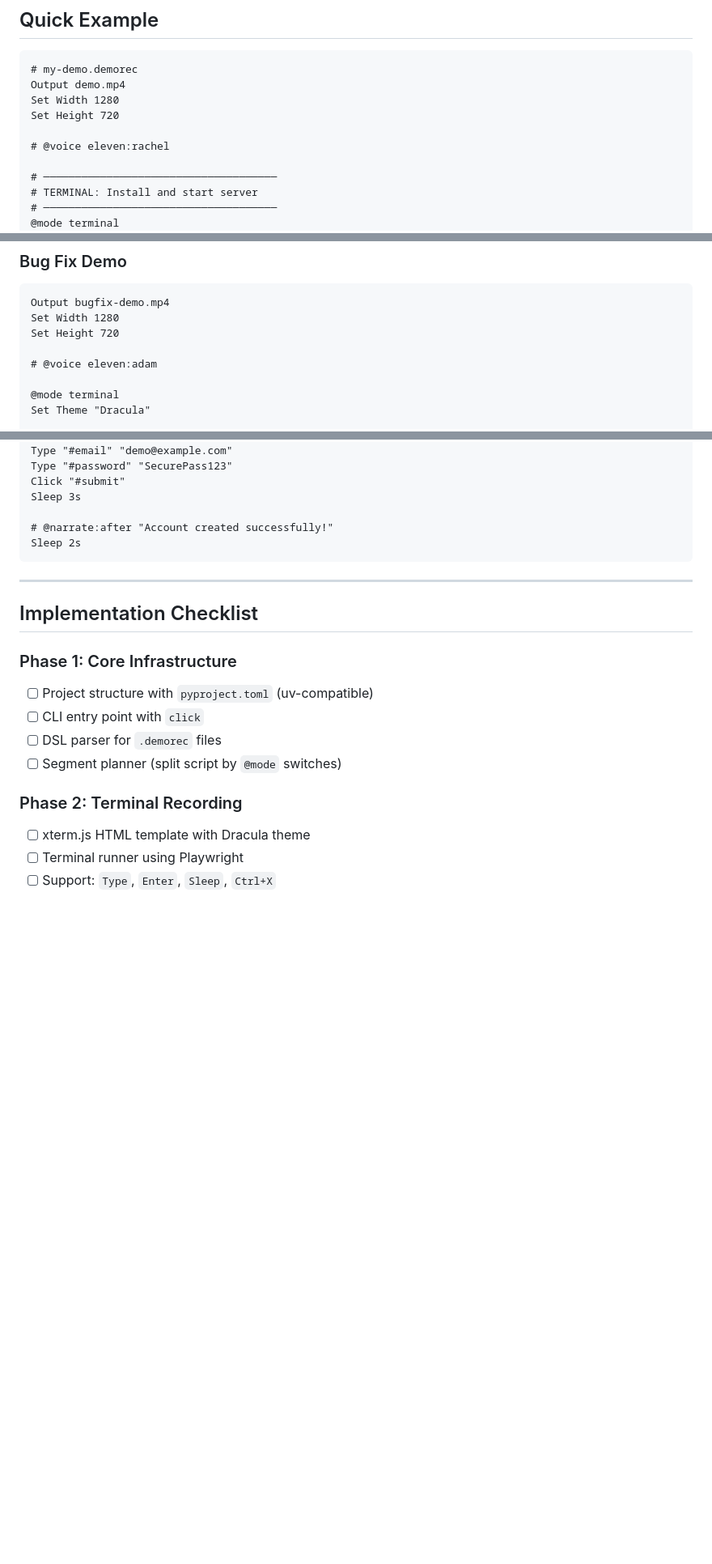
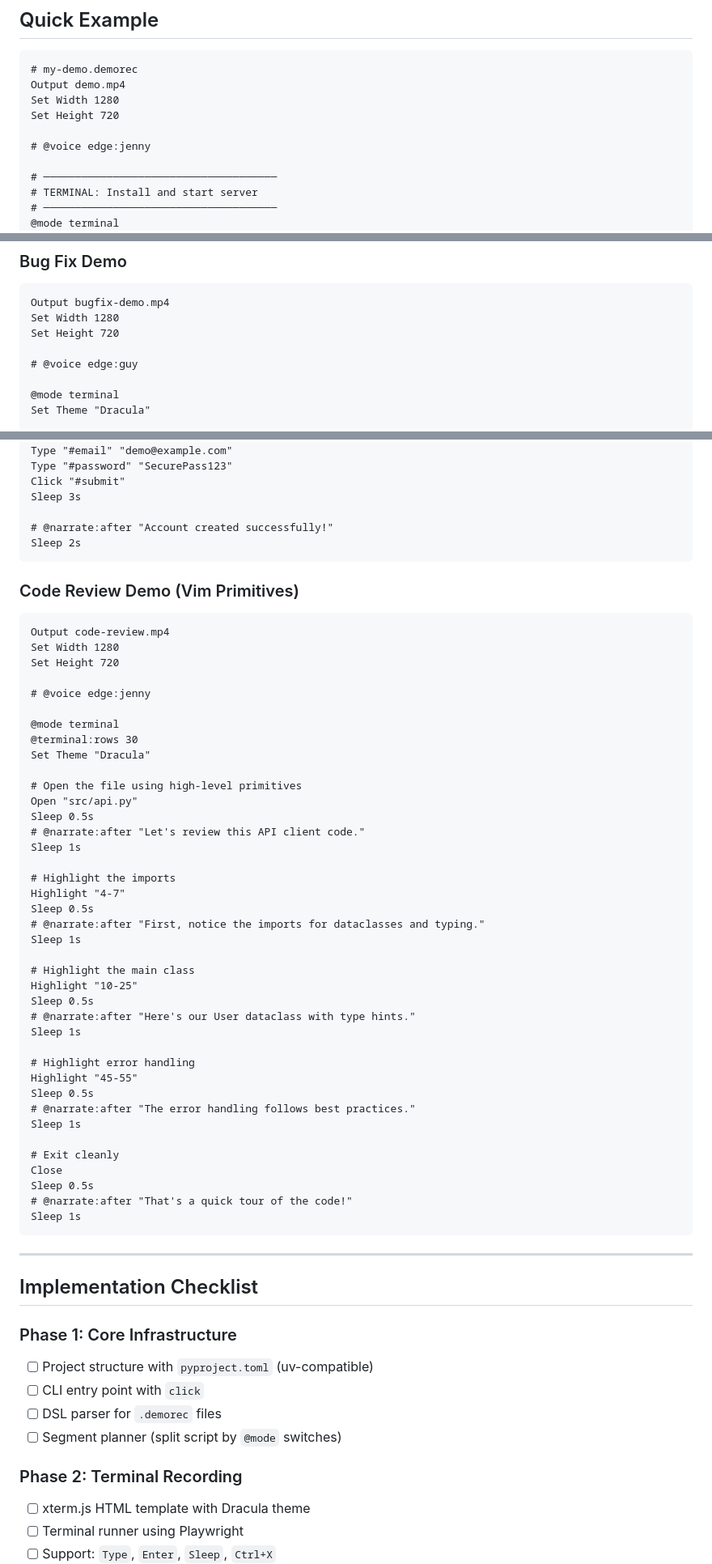
Before and after one commit to jpshackelford/demorec, a Markdown page: README.md, 3 parts joined by grey strips. Shown at 81% size. Rendered like a GitHub page; blank space fills up the shorter version.

````diff
--- a/README.md
+++ b/README.md
@@ -24,7 +24,7 @@ Output demo.mp4
 Set Width 1280
 Set Height 720
 
-# @voice eleven:rachel
+# @voice edge:jenny
 
 # ─────────────────────────────────────
 # TERMINAL: Install and start server
@@ -325,7 +385,7 @@ Output bugfix-demo.mp4
 Set Width 1280
 Set Height 720
 
-# @voice eleven:adam
+# @voice edge:guy
 
 @mode terminal
 Set Theme "Dracula"
@@ -373,6 +433,50 @@ Sleep 3s
 
 # @narrate:after "Account created successfully!"
 Sleep 2s
+```
+
+### Code Review Demo (Vim Primitives)
+
+```tape
+Output code-review.mp4
+Set Width 1280
+Set Height 720
+
+# @voice edge:jenny
+
+@mode terminal
+@terminal:rows 30
+Set Theme "Dracula"
+
+# Open the file using high-level primitives
+Open "src/api.py"
+Sleep 0.5s
+# @narrate:after "Let's review this API client code."
+Sleep 1s
+
+# Highlight the imports
+Highlight "4-7"
+Sleep 0.5s
+# @narrate:after "First, notice the imports for dataclasses and typing."
+Sleep 1s
+
+# Highlight the main class
+Highlight "10-25"
+Sleep 0.5s
+# @narrate:after "Here's our User dataclass with type hints."
+Sleep 1s
+
+# Highlight error handling
+Highlight "45-55"
+Sleep 0.5s
+# @narrate:after "The error handling follows best practices."
+Sleep 1s
+
+# Exit cleanly
+Close
+Sleep 0.5s
+# @narrate:after "That's a quick tour of the code!"
+Sleep 1s
 ```
 
 ---
````
Also changed, not shown: other parts of README.md (+70 -10 lines).
